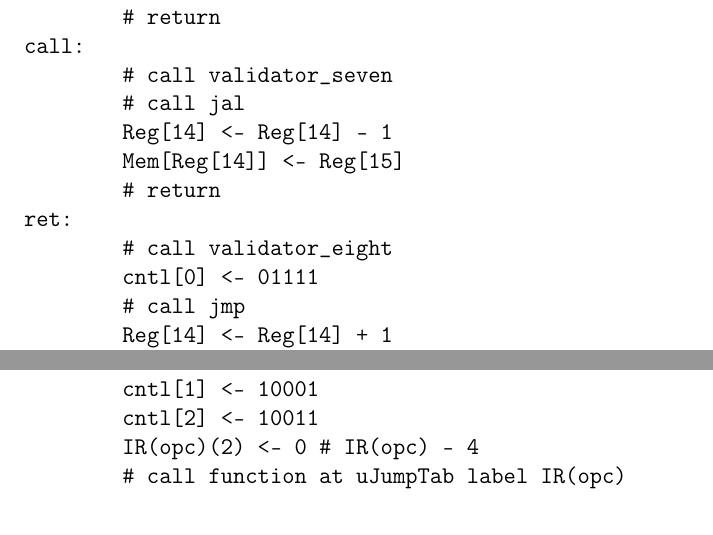
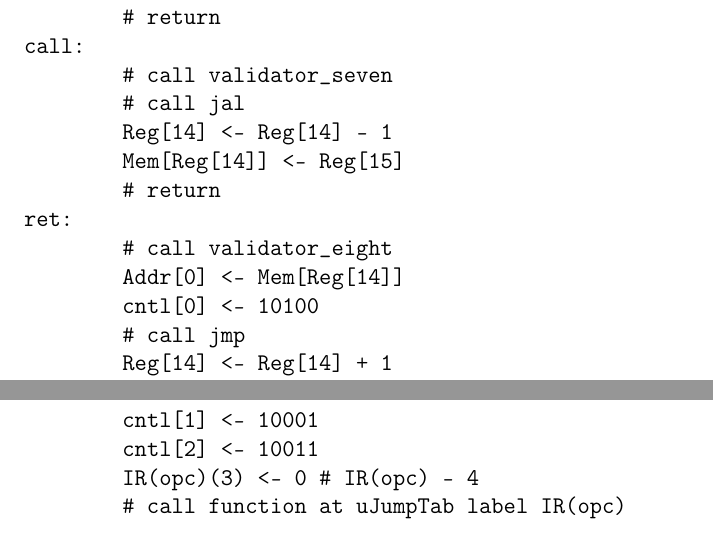
Before and after one commit to solb/comparchcpu, a LaTeX document (hard.tex): two parts of page 9 of 14, joined at a grey line, cut so that both start at the same text. Compiled offline with pdfLaTeX.

Commit message:
return now works as an undo of a call

```diff
--- a/hard.tex
+++ b/hard.tex
@@ -420,7 +420,8 @@ call:
 	# return
 ret:
 	# call validator_eight
-	cntl[0] <- 01111
+	Addr[0] <- Mem[Reg[14]]
+	cntl[0] <- 10100
 	# call jmp
 	Reg[14] <- Reg[14] + 1
 	# return
@@ -440,7 +441,7 @@ logical: # handles land, lor, lxor, lnand, lnor, lxnor
 	# call siz
 	cntl[1] <- 10001
 	cntl[2] <- 10011
-	IR(opc)(2) <- 0 # IR(opc) - 4
+	IR(opc)(3) <- 0 # IR(opc) - 4
 	# call function at uJumpTab label IR(opc)
 	# return
 
```
Also changed, not shown: 1 other file.
